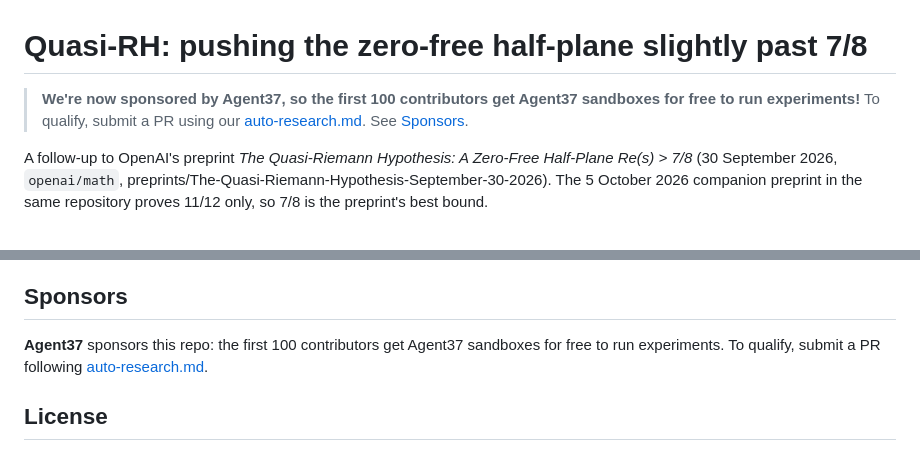
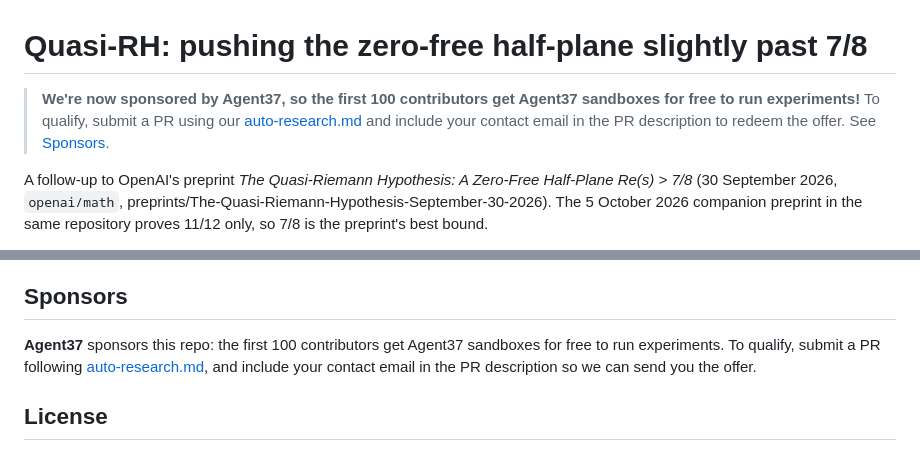
Before and after one commit to HaileyStorm/quasi-rh-hillclimb, a Markdown page: README.md, 2 parts joined by grey strips. Drawn GitHub-style.

Commit message:
README: ask contributors to include a contact email to redeem the Agent37 offer
Co-Authored-By: Claude Opus 5.5 <noreply@anthropic.com>
Claude-Session: https://claude.ai/code/session_015yfTQArS5nSUCfcJB6i8D9

```diff
--- a/README.md
+++ b/README.md
@@ -1,6 +1,6 @@
 # Quasi-RH: pushing the zero-free half-plane slightly past 7/8
 
-> **We're now sponsored by Agent37, so the first 100 contributors get Agent37 sandboxes for free to run experiments!** To qualify, submit a PR using our [auto-research.md](auto-research.md). See [Sponsors](#sponsors).
+> **We're now sponsored by Agent37, so the first 100 contributors get Agent37 sandboxes for free to run experiments!** To qualify, submit a PR using our [auto-research.md](auto-research.md) and include your contact email in the PR description to redeem the offer. See [Sponsors](#sponsors).
 
 A follow-up to OpenAI's preprint *The Quasi-Riemann Hypothesis: A Zero-Free Half-Plane Re(s) > 7/8*
 (30 September 2026, `openai/math`, preprints/The-Quasi-Riemann-Hypothesis-September-30-2026).
@@ -86,7 +86,7 @@ Contributions from humans and agents are welcome. See [CONTRIBUTING.md](CONTRIBU
 
 ## Sponsors
 
-**Agent37** sponsors this repo: the first 100 contributors get Agent37 sandboxes for free to run experiments. To qualify, submit a PR following [auto-research.md](auto-research.md).
+**Agent37** sponsors this repo: the first 100 contributors get Agent37 sandboxes for free to run experiments. To qualify, submit a PR following [auto-research.md](auto-research.md), and include your contact email in the PR description so we can send you the offer.
 
 ## License
 
```
